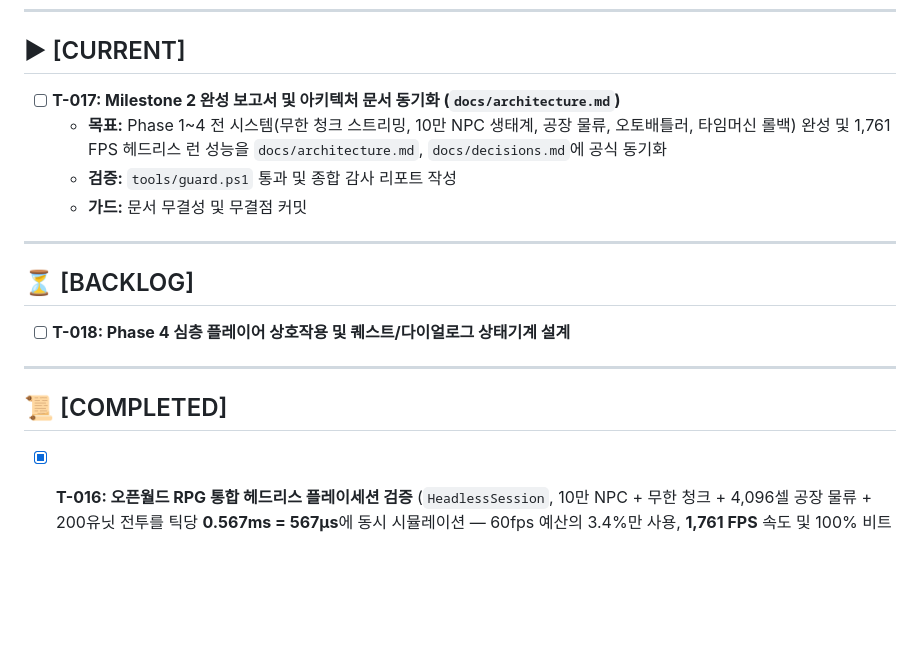
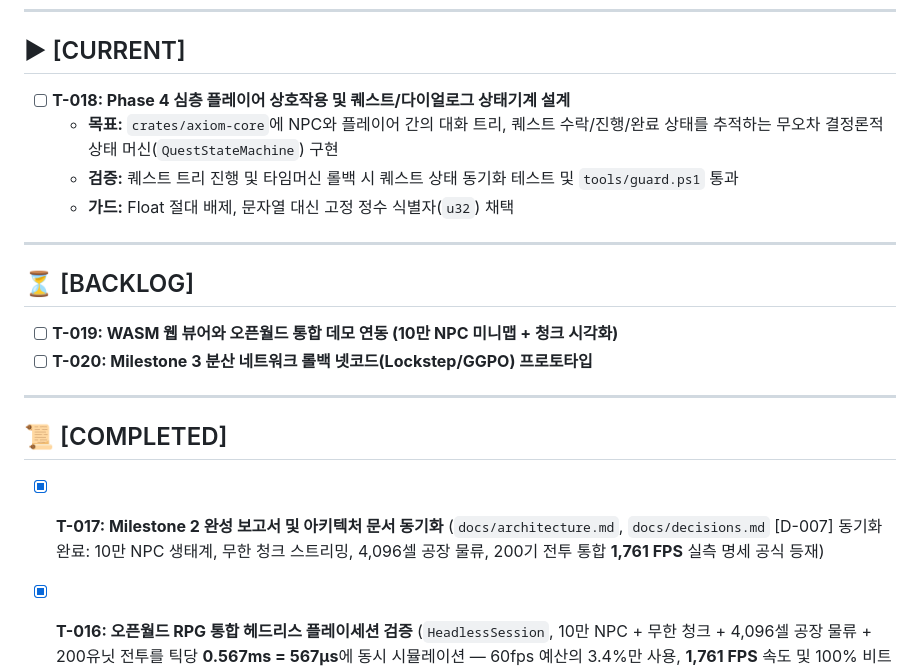
Before and after one commit to Hyedelle/Axiom, a Markdown page: docs/tasks.md, the part around the change. Rendered like a GitHub page; blank space fills up the shorter version.

```diff
--- a/docs/tasks.md
+++ b/docs/tasks.md
@@ -6,19 +6,21 @@
 ---
 
 ## ▶ [CURRENT]
-- [ ] **T-017: Milestone 2 완성 보고서 및 아키텍처 문서 동기화 (`docs/architecture.md`)**
-  - **목표:** Phase 1~4 전 시스템(무한 청크 스트리밍, 10만 NPC 생태계, 공장 물류, 오토배틀러, 타임머신 롤백) 완성 및 1,761 FPS 헤드리스 런 성능을 `docs/architecture.md`, `docs/decisions.md`에 공식 동기화
-  - **검증:** `tools/guard.ps1` 통과 및 종합 감사 리포트 작성
-  - **가드:** 문서 무결성 및 무결점 커밋
+- [ ] **T-018: Phase 4 심층 플레이어 상호작용 및 퀘스트/다이얼로그 상태기계 설계**
+  - **목표:** `crates/axiom-core`에 NPC와 플레이어 간의 대화 트리, 퀘스트 수락/진행/완료 상태를 추적하는 무오차 결정론적 상태 머신(`QuestStateMachine`) 구현
+  - **검증:** 퀘스트 트리 진행 및 타임머신 롤백 시 퀘스트 상태 동기화 테스트 및 `tools/guard.ps1` 통과
+  - **가드:** Float 절대 배제, 문자열 대신 고정 정수 식별자(`u32`) 채택
 
 ---
 
 ## ⏳ [BACKLOG]
-- [ ] **T-018: Phase 4 심층 플레이어 상호작용 및 퀘스트/다이얼로그 상태기계 설계**
+- [ ] **T-019: WASM 웹 뷰어와 오픈월드 통합 데모 연동 (10만 NPC 미니맵 + 청크 시각화)**
+- [ ] **T-020: Milestone 3 분산 네트워크 롤백 넷코드(Lockstep/GGPO) 프로토타입**
 
 ---
 
 ## 📜 [COMPLETED]
+- [x] **T-017: Milestone 2 완성 보고서 및 아키텍처 문서 동기화** (`docs/architecture.md`, `docs/decisions.md` [D-007] 동기화 완료: 10만 NPC 생태계, 무한 청크 스트리밍, 4,096셀 공장 물류, 200기 전투 통합 **1,761 FPS** 실측 명세 공식 등재)
 - [x] **T-016: 오픈월드 RPG 통합 헤드리스 플레이세션 검증** (`HeadlessSession`, 10만 NPC + 무한 청크 + 4,096셀 공장 물류 + 200유닛 전투를 틱당 **0.567ms = 567µs**에 동시 시뮬레이션 — 60fps 예산의 3.4%만 사용, **1,761 FPS** 속도 및 100% 비트 일치 결정론 마스터 해시 검증 통과)
 - [x] **T-015: 타임머신 롤백과 청크 스트리밍 통합 검증** (`WorldSnapshot`, `WorldTimeMachine`, 청크 스트리밍 + 지형 변형 + NPC 스케줄 60틱 시뮬레이션 후 30틱 타임머신 롤백 100% 비트 일치 복원 및 분기 타임라인 검증 통과)
 - [x] **T-014: Phase 4 10만 NPC 생태계 배경 시뮬레이션 프로토타입** (`Npc`, `NpcTable<1024>`, `NpcCrowdPool<100>`, 64B 캐시라인 정렬, 100,000 NPC 60틱 시뮬레이션 틱당 **0.587ms = 587µs** 달성 — 60Hz 16.6ms 대비 28배 빠름, 검증 통과)
```
Also changed, not shown: docs/architecture.md (+22 -0 lines), docs/decisions.md (+11 -0 lines).
